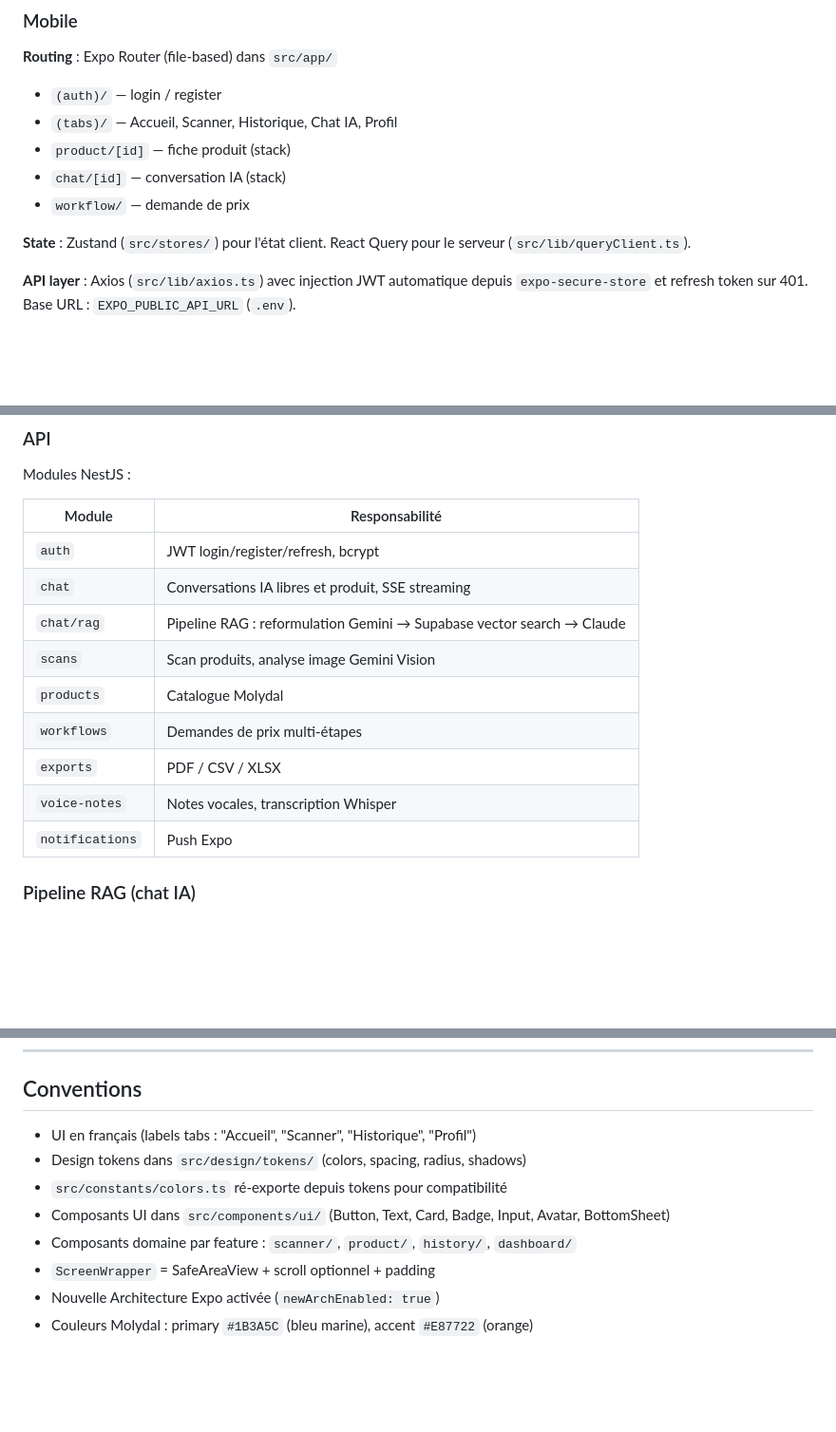
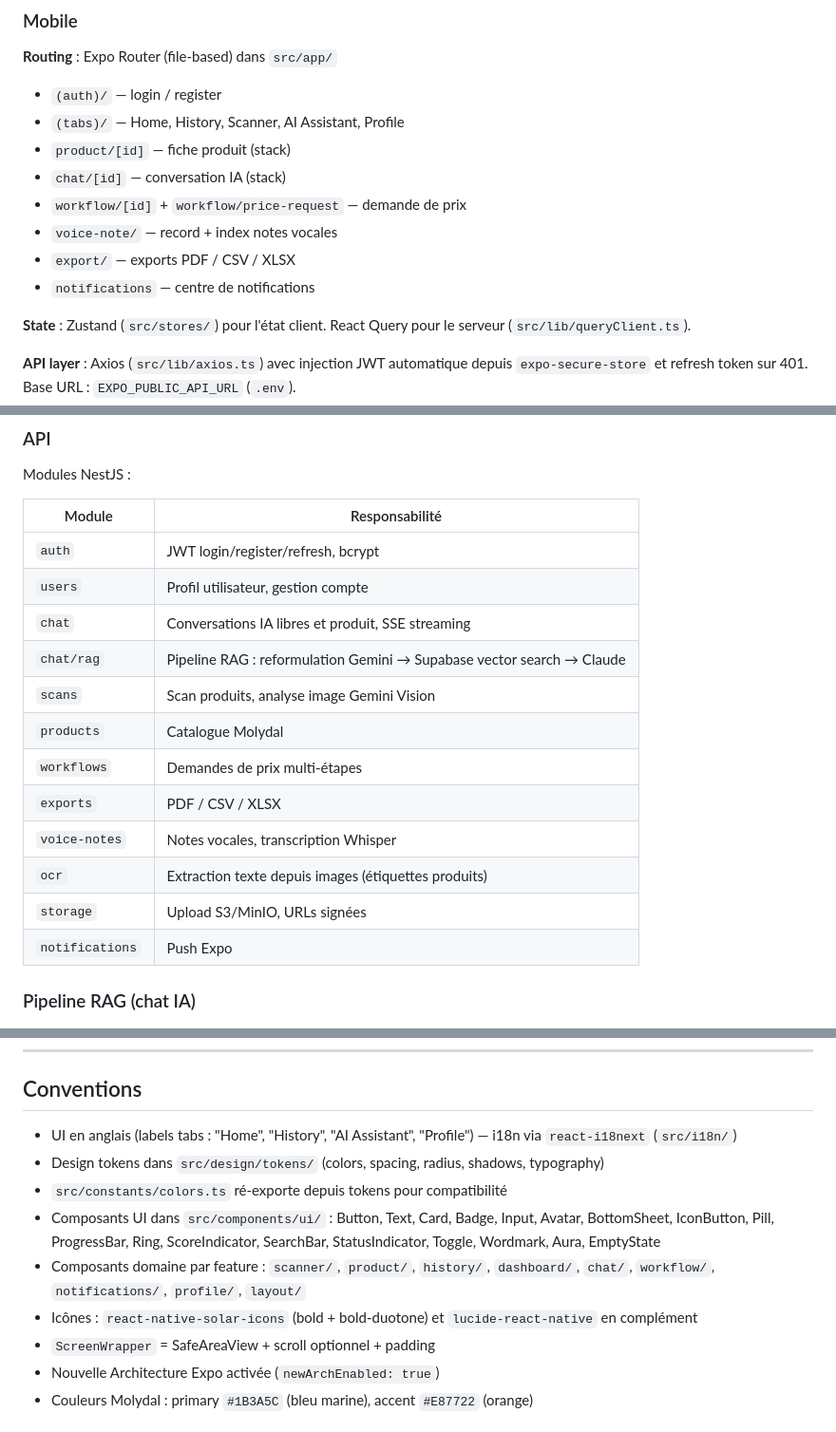
Before and after one commit to YounesEssl/molyscan-apps, a Markdown page: CLAUDE.md, 3 parts joined by grey strips. Shown at 95% size. Rendered like a GitHub page; blank space fills up the shorter version.

Commit message:
docs(claude): refresh routes, modules and UI components inventory

```diff
--- a/CLAUDE.md
+++ b/CLAUDE.md
@@ -79,10 +79,13 @@ docs/         → Documentation (déploiement, tests)
 
 **Routing** : Expo Router (file-based) dans `src/app/`
 - `(auth)/` — login / register
-- `(tabs)/` — Accueil, Scanner, Historique, Chat IA, Profil
+- `(tabs)/` — Home, History, Scanner, AI Assistant, Profile
 - `product/[id]` — fiche produit (stack)
 - `chat/[id]` — conversation IA (stack)
-- `workflow/` — demande de prix
+- `workflow/[id]` + `workflow/price-request` — demande de prix
+- `voice-note/` — record + index notes vocales
+- `export/` — exports PDF / CSV / XLSX
+- `notifications` — centre de notifications
 
 **State** : Zustand (`src/stores/`) pour l'état client. React Query pour le serveur (`src/lib/queryClient.ts`).
 
@@ -101,6 +104,7 @@ Modules NestJS :
 | Module | Responsabilité |
 |--------|---------------|
 | `auth` | JWT login/register/refresh, bcrypt |
+| `users` | Profil utilisateur, gestion compte |
 | `chat` | Conversations IA libres et produit, SSE streaming |
 | `chat/rag` | Pipeline RAG : reformulation Gemini → Supabase vector search → Claude |
 | `scans` | Scan produits, analyse image Gemini Vision |
@@ -108,6 +112,8 @@ Modules NestJS :
 | `workflows` | Demandes de prix multi-étapes |
 | `exports` | PDF / CSV / XLSX |
 | `voice-notes` | Notes vocales, transcription Whisper |
+| `ocr` | Extraction texte depuis images (étiquettes produits) |
+| `storage` | Upload S3/MinIO, URLs signées |
 | `notifications` | Push Expo |
 
 ### Pipeline RAG (chat IA)
@@ -134,11 +140,12 @@ Règles de sélection (ordre de priorité) :
 
 ## Conventions
 
-- UI en français (labels tabs : "Accueil", "Scanner", "Historique", "Profil")
-- Design tokens dans `src/design/tokens/` (colors, spacing, radius, shadows)
+- UI en anglais (labels tabs : "Home", "History", "AI Assistant", "Profile") — i18n via `react-i18next` (`src/i18n/`)
+- Design tokens dans `src/design/tokens/` (colors, spacing, radius, shadows, typography)
 - `src/constants/colors.ts` ré-exporte depuis tokens pour compatibilité
-- Composants UI dans `src/components/ui/` (Button, Text, Card, Badge, Input, Avatar, BottomSheet)
-- Composants domaine par feature : `scanner/`, `product/`, `history/`, `dashboard/`
+- Composants UI dans `src/components/ui/` : Button, Text, Card, Badge, Input, Avatar, BottomSheet, IconButton, Pill, ProgressBar, Ring, ScoreIndicator, SearchBar, StatusIndicator, Toggle, Wordmark, Aura, EmptyState
+- Composants domaine par feature : `scanner/`, `product/`, `history/`, `dashboard/`, `chat/`, `workflow/`, `notifications/`, `profile/`, `layout/`
+- Icônes : `react-native-solar-icons` (bold + bold-duotone) et `lucide-react-native` en complément
 - `ScreenWrapper` = SafeAreaView + scroll optionnel + padding
 - Nouvelle Architecture Expo activée (`newArchEnabled: true`)
 - Couleurs Molydal : primary `#1B3A5C` (bleu marine), accent `#E87722` (orange)
```
